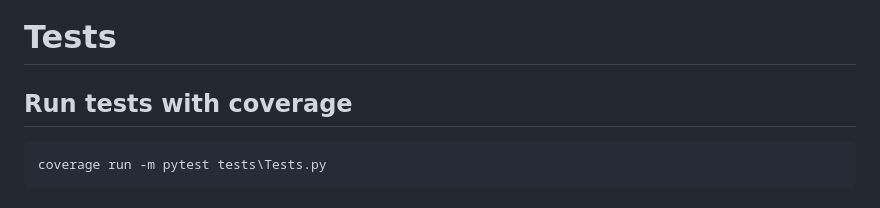
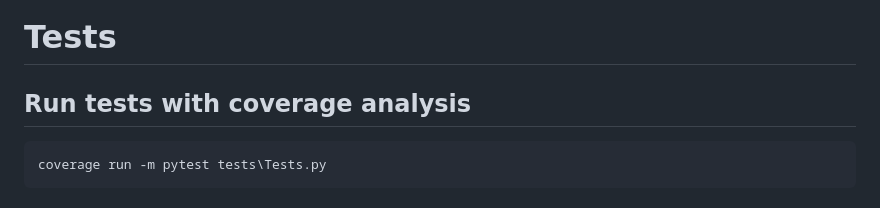
Before and after one commit to arquejadalucy/jus_crawler, a Markdown page: README.md, the part around the change. Drawn GitHub-style.

````diff
--- a/README.md
+++ b/README.md
@@ -92,7 +92,7 @@ Swagger API's documentation will be available in http://127.0.0.1:8000/docs
 
 # Tests
 
-## Run tests with coverage
+## Run tests with coverage analysis
 
 ```bash
 coverage run -m pytest tests\Tests.py
````
